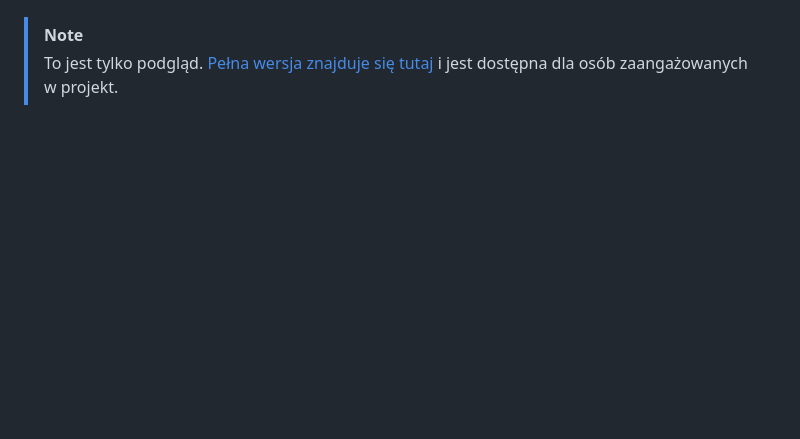
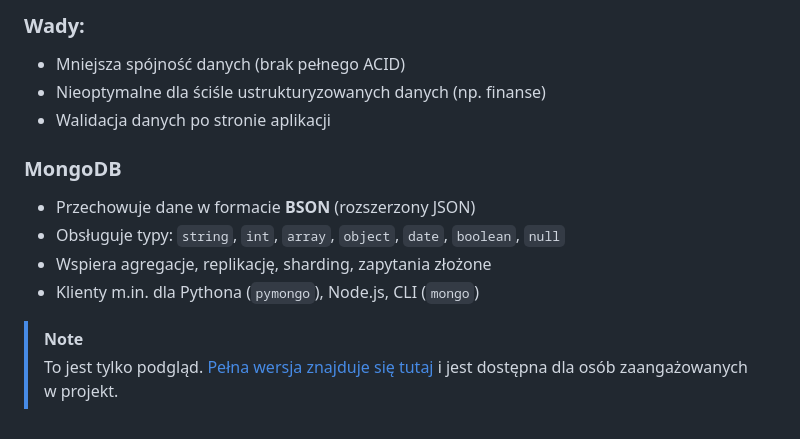
Before and after one commit to Week-end-Development/WED, a Markdown page: msc/sem1/database_systems_cheat_sheet.pl.md, the part around the change printed below. GitHub-like rendering; blank space fills up the shorter version.

Commit message:
Update database_systems_cheat_sheet.pl.md
Signed-off-by: BOS <125976907+bos-8@users.noreply.github.com>

```diff
--- a/msc/sem1/database_systems_cheat_sheet.pl.md
+++ b/msc/sem1/database_systems_cheat_sheet.pl.md
@@ -97,2 +158,13 @@ Prosty model baz danych, gdzie każdemu unikalnemu kluczowi przypisana jest jedn
+### Wady:
+* Mniejsza spójność danych (brak pełnego ACID)
+* Nieoptymalne dla ściśle ustrukturyzowanych danych (np. finanse)
+* Walidacja danych po stronie aplikacji
+
+### MongoDB
+* Przechowuje dane w formacie **BSON** (rozszerzony JSON)
+* Obsługuje typy: `string`, `int`, `array`, `object`, `date`, `boolean`, `null`
+* Wspiera agregacje, replikację, sharding, zapytania złożone
+* Klienty m.in. dla Pythona (`pymongo`), Node.js, CLI (`mongo`)
+
 > [!NOTE]
 > To jest tylko podgląd. [Pełna wersja znajduje się tutaj](https://github.com/Week-end-Development/WED-pro/blob/main/msc/semester01/database_systems_dump_s.pl.md) i jest dostępna dla osób zaangażowanych w projekt.
```
Also changed, not shown: other parts of msc/sem1/database_systems_cheat_sheet.pl.md (+61 -0 lines).
